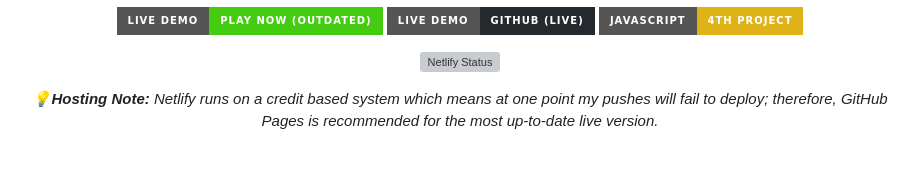
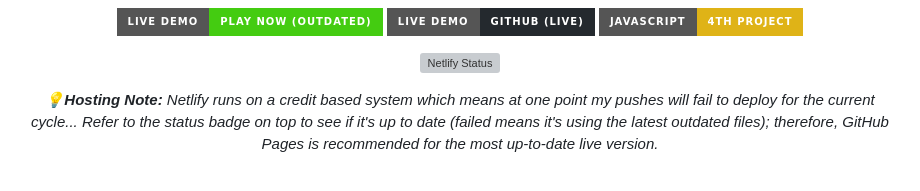
Before and after one commit to 6262745-spec/belgiumprojectschoolupd, a Markdown page: README.md, the part around the change. Drawn GitHub-style; badges without logos; grey boxes are pictures that could not be loaded.

Commit message:
Clarify Netlify deployment note in README
Updated hosting note to clarify deployment status.

```diff
--- a/README.md
+++ b/README.md
@@ -14,7 +14,7 @@
     <!-- Netlify Deploy Status Badge -->
     <a href="https://app.netlify.com/projects/belgian/deploys"><img src="https://api.netlify.com/api/v1/badges/2994bde2-9573-4afc-96f4-9fb4a2cd0e63/deploy-status" alt="Netlify Status" /></a>
   </p>
-  <p><em>💡<b>Hosting Note:</b> Netlify runs on a credit based system which means at one point my pushes will fail to deploy; therefore, GitHub Pages is recommended for the most up-to-date live version.</em></p>
+  <p><em>💡<b>Hosting Note:</b> Netlify runs on a credit based system which means at one point my pushes will fail to deploy for the current cycle... Refer to the status badge on top to see if it's up to date (failed means it's using the latest outdated files); therefore, GitHub Pages is recommended for the most up-to-date live version.</em></p>
   <br />
 
   <img src="previews/gamepre.png" width="100%" alt="Game in action, static" />
```
